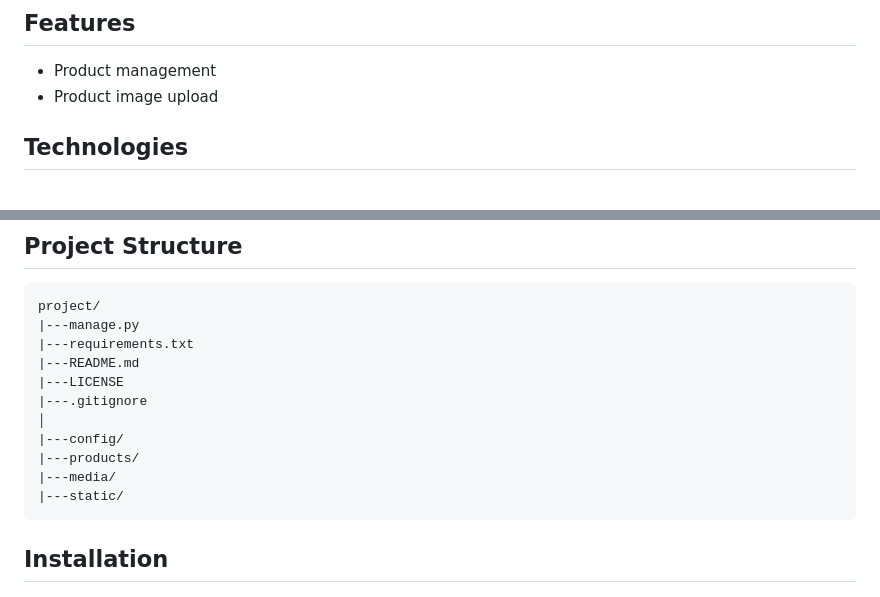
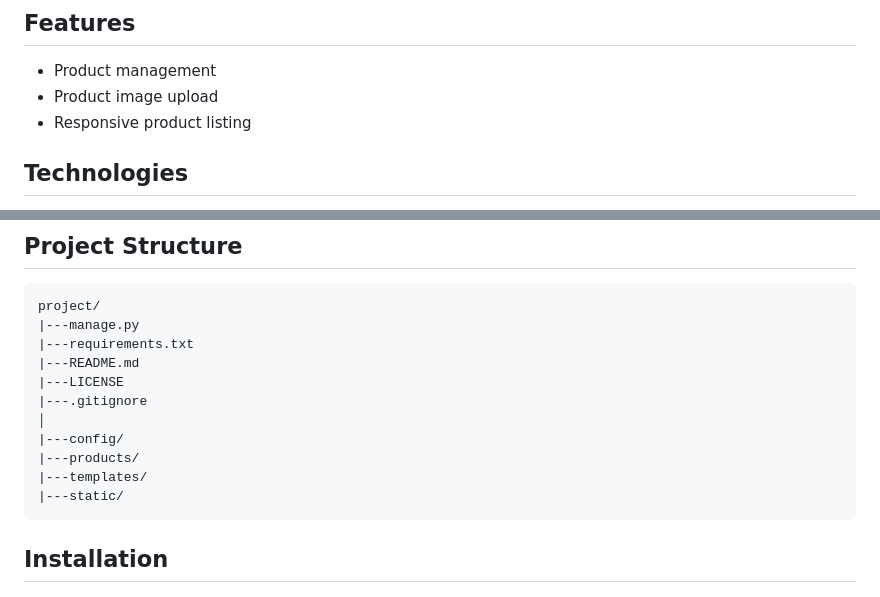
Before and after one commit to veltorex/django-ecommerce, a Markdown page: README.md, 2 parts joined by grey strips. GitHub-like rendering.

Commit message:
update README project structures and features

```diff
--- a/README.md
+++ b/README.md
@@ -6,6 +6,7 @@ A simple e-commerce web application built with Django.
 
 - Product management
 - Product image upload
+- Responsive product listing
 
 ## Technologies
 
@@ -27,7 +28,7 @@ A simple e-commerce web application built with Django.
     │
     |---config/
     |---products/
-    |---media/
+    |---templates/
     |---static/
 
 ## Installation
```
